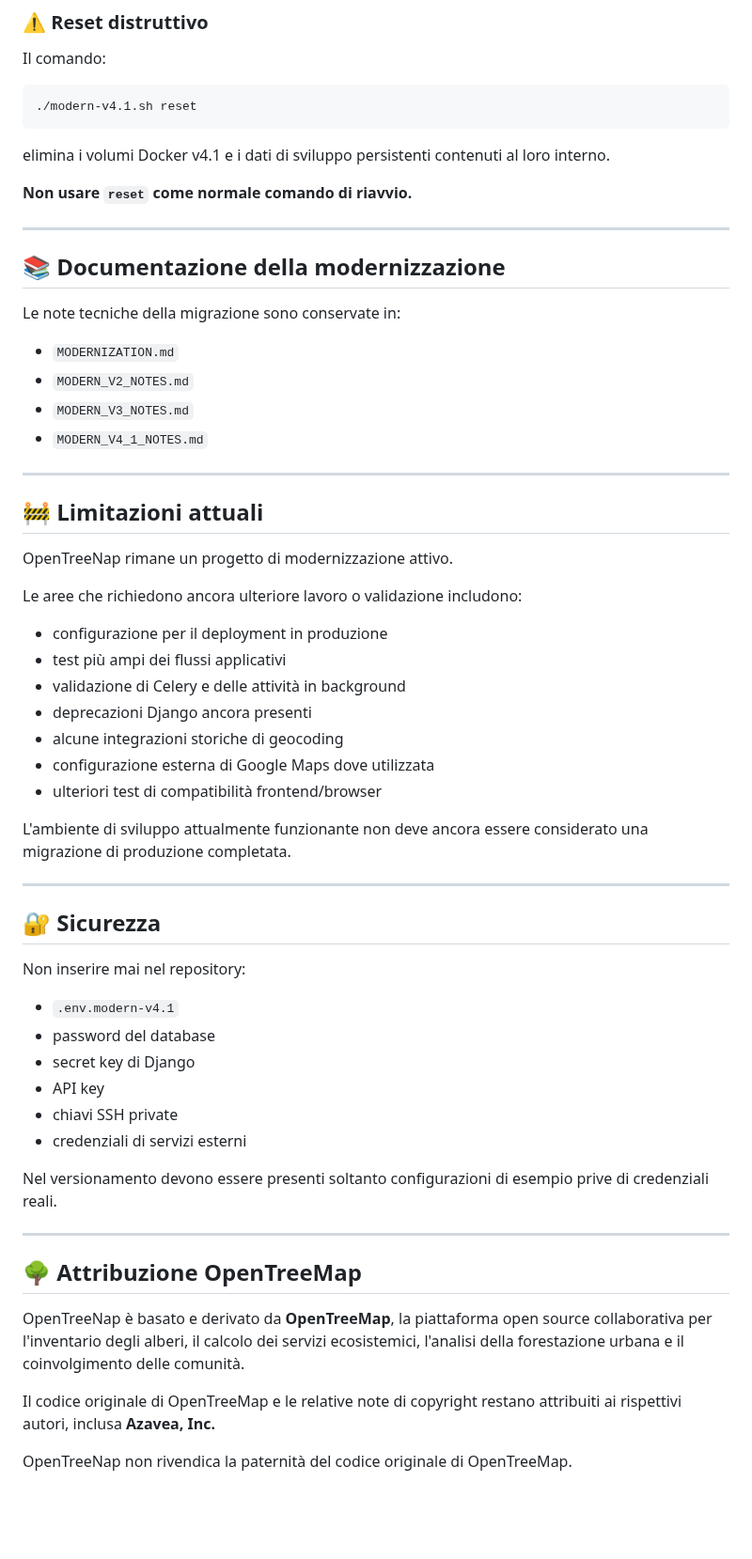
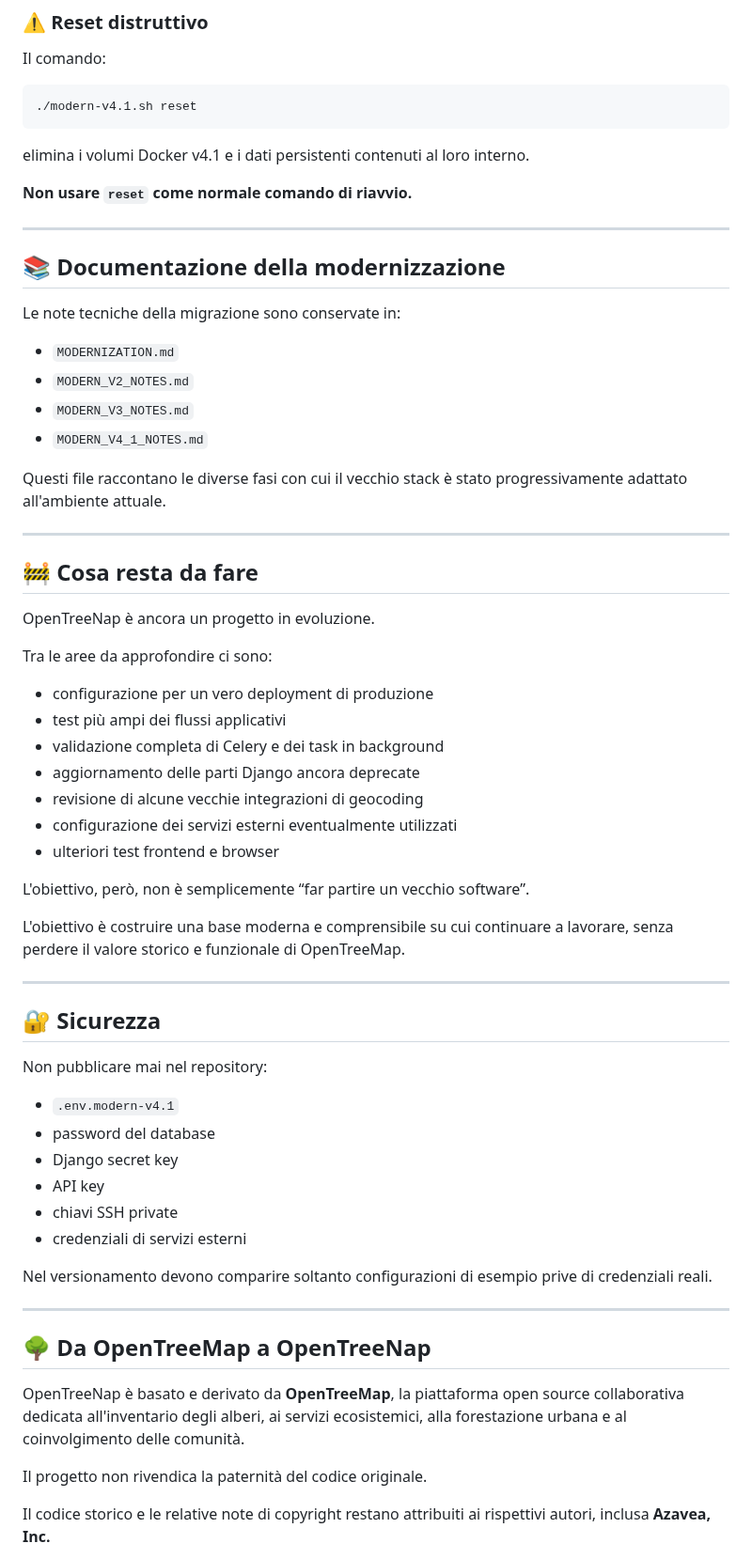
Before and after one commit to nicoali/OpenTreeNap, a Markdown page: README_IT.md, the part around one of its changes. Shown at 94% size. Drawn GitHub-style; blank space fills up the shorter version.

```diff
--- a/README_IT.md
+++ b/README_IT.md
@@ -182,7 +241,7 @@ Il comando:
 
     ./modern-v4.1.sh reset
 
-elimina i volumi Docker v4.1 e i dati di sviluppo persistenti contenuti al loro interno.
+elimina i volumi Docker v4.1 e i dati persistenti contenuti al loro interno.
 
 **Non usare `reset` come normale comando di riavvio.**
 
@@ -197,46 +256,50 @@ Le note tecniche della migrazione sono conservate in:
 - `MODERN_V3_NOTES.md`
 - `MODERN_V4_1_NOTES.md`
 
+Questi file raccontano le diverse fasi con cui il vecchio stack è stato progressivamente adattato all'ambiente attuale.
+
 ---
 
-## 🚧 Limitazioni attuali
+## 🚧 Cosa resta da fare
 
-OpenTreeNap rimane un progetto di modernizzazione attivo.
+OpenTreeNap è ancora un progetto in evoluzione.
 
-Le aree che richiedono ancora ulteriore lavoro o validazione includono:
+Tra le aree da approfondire ci sono:
 
-- configurazione per il deployment in produzione
+- configurazione per un vero deployment di produzione
 - test più ampi dei flussi applicativi
-- validazione di Celery e delle attività in background
-- deprecazioni Django ancora presenti
-- alcune integrazioni storiche di geocoding
-- configurazione esterna di Google Maps dove utilizzata
-- ulteriori test di compatibilità frontend/browser
+- validazione completa di Celery e dei task in background
+- aggiornamento delle parti Django ancora deprecate
+- revisione di alcune vecchie integrazioni di geocoding
+- configurazione dei servizi esterni eventualmente utilizzati
+- ulteriori test frontend e browser
 
-L'ambiente di sviluppo attualmente funzionante non deve ancora essere considerato una migrazione di produzione completata.
+L'obiettivo, però, non è semplicemente “far partire un vecchio software”.
+
+L'obiettivo è costruire una base moderna e comprensibile su cui continuare a lavorare, senza perdere il valore storico e funzionale di OpenTreeMap.
 
 ---
 
 ## 🔐 Sicurezza
 
-Non inserire mai nel repository:
+Non pubblicare mai nel repository:
 
 - `.env.modern-v4.1`
 - password del database
-- secret key di Django
+- Django secret key
 - API key
 - chiavi SSH private
 - credenziali di servizi esterni
 
-Nel versionamento devono essere presenti soltanto configurazioni di esempio prive di credenziali reali.
+Nel versionamento devono comparire soltanto configurazioni di esempio prive di credenziali reali.
 
 ---
 
-## 🌳 Attribuzione OpenTreeMap
+## 🌳 Da OpenTreeMap a OpenTreeNap
 
-OpenTreeNap è basato e derivato da **OpenTreeMap**, la piattaforma open source collaborativa per l'inventario degli alberi, il calcolo dei servizi ecosistemici, l'analisi della forestazione urbana e il coinvolgimento delle comunità.
+OpenTreeNap è basato e derivato da **OpenTreeMap**, la piattaforma open source collaborativa dedicata all'inventario degli alberi, ai servizi ecosistemici, alla forestazione urbana e al coinvolgimento delle comunità.
 
-Il codice originale di OpenTreeMap e le relative note di copyright restano attribuiti ai rispettivi autori, inclusa **Azavea, Inc.**
+Il progetto non rivendica la paternità del codice originale.
 
-OpenTreeNap non rivendica la paternità del codice originale di OpenTreeMap.
+Il codice storico e le relative note di copyright restano attribuiti ai rispettivi autori, inclusa **Azavea, Inc.**
 
```
Also changed, not shown: other parts of README_IT.md (+114 -42 lines).
